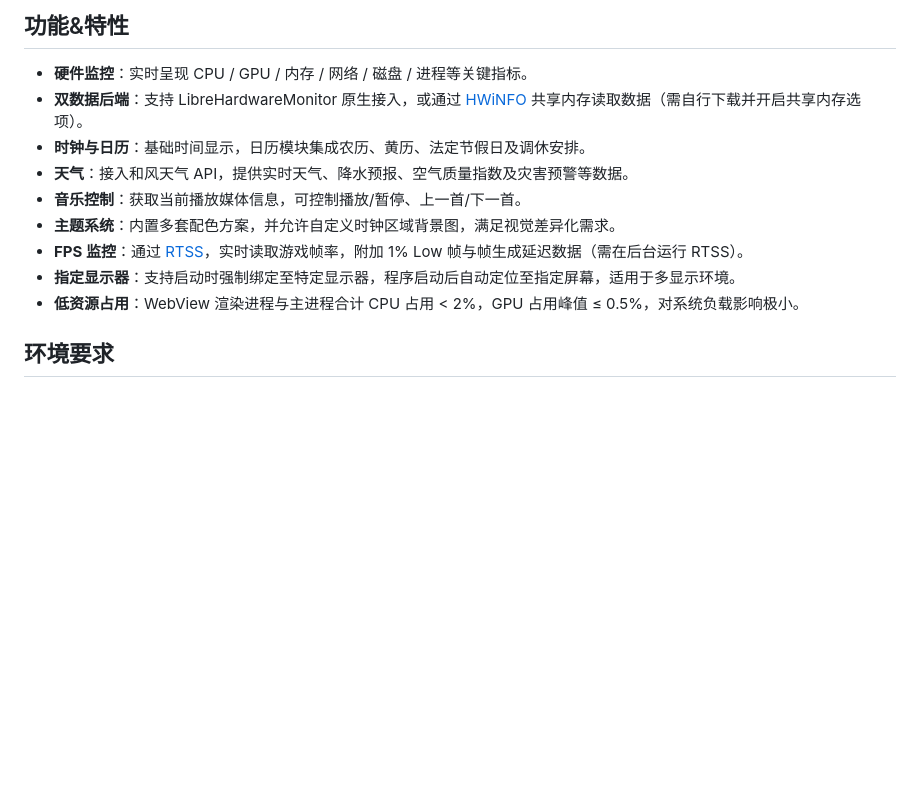
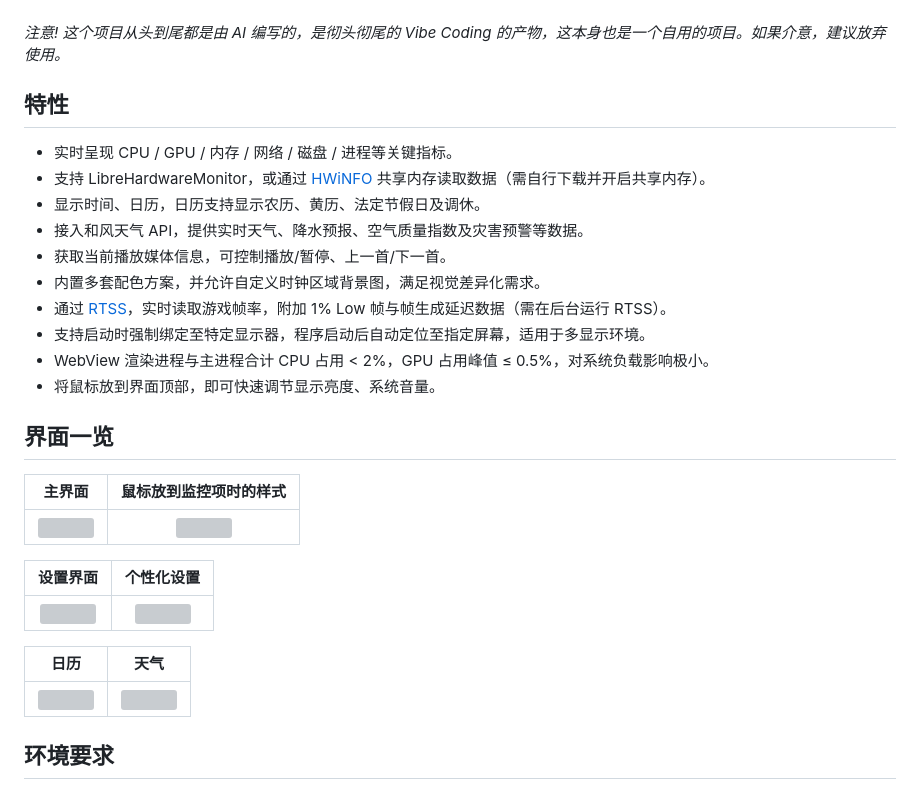
Before and after one commit to realCreeper938/MoMoitor, a Markdown page: README.md, the part around one of its changes. Rendered like a GitHub page; blank space fills up the shorter version; grey boxes are pictures that could not be loaded.

```diff
--- a/README.md
+++ b/README.md
@@ -9,15 +13,34 @@
 
-## 功能&特性
+</div>
 
-- **硬件监控**：实时呈现 CPU / GPU / 内存 / 网络 / 磁盘 / 进程等关键指标。
-- **双数据后端**：支持 LibreHardwareMonitor 原生接入，或通过 [HWiNFO](https://www.hwinfo.com/) 共享内存读取数据（需自行下载并开启共享内存选项）。
-- **时钟与日历**：基础时间显示，日历模块集成农历、黄历、法定节假日及调休安排。
-- **天气**：接入和风天气 API，提供实时天气、降水预报、空气质量指数及灾害预警等数据。
-- **音乐控制**：获取当前播放媒体信息，可控制播放/暂停、上一首/下一首。
-- **主题系统**：内置多套配色方案，并允许自定义时钟区域背景图，满足视觉差异化需求。
-- **FPS 监控**：通过 [RTSS](https://www.guru3d.com/download/rtss-rivatuner-statistics-server-download/)，实时读取游戏帧率，附加 1% Low 帧与帧生成延迟数据（需在后台运行 RTSS）。
-- **指定显示器**：支持启动时强制绑定至特定显示器，程序启动后自动定位至指定屏幕，适用于多显示环境。
-- **低资源占用**：WebView 渲染进程与主进程合计 CPU 占用 < 2%，GPU 占用峰值 ≤ 0.5%，对系统负载影响极小。
+*注意! 这个项目从头到尾都是由 AI 编写的，是彻头彻尾的 Vibe Coding 的产物，这本身也是一个自用的项目。如果介意，建议放弃使用。*
+
+## 特性
+
+- 实时呈现 CPU / GPU / 内存 / 网络 / 磁盘 / 进程等关键指标。
+- 支持 LibreHardwareMonitor，或通过 [HWiNFO](https://www.hwinfo.com/) 共享内存读取数据（需自行下载并开启共享内存）。
+- 显示时间、日历，日历支持显示农历、黄历、法定节假日及调休。
+- 接入和风天气 API，提供实时天气、降水预报、空气质量指数及灾害预警等数据。
+- 获取当前播放媒体信息，可控制播放/暂停、上一首/下一首。
+- 内置多套配色方案，并允许自定义时钟区域背景图，满足视觉差异化需求。
+- 通过 [RTSS](https://www.guru3d.com/download/rtss-rivatuner-statistics-server-download/)，实时读取游戏帧率，附加 1% Low 帧与帧生成延迟数据（需在后台运行 RTSS）。
+- 支持启动时强制绑定至特定显示器，程序启动后自动定位至指定屏幕，适用于多显示环境。
+- WebView 渲染进程与主进程合计 CPU 占用 < 2%，GPU 占用峰值 ≤ 0.5%，对系统负载影响极小。
+- 将鼠标放到界面顶部，即可快速调节显示亮度、系统音量。
+
+## 界面一览
+
+| 主界面 | 鼠标放到监控项时的样式 |
+| :-: | :-: |
+| ![](./assets/screenshots/ui.webp) |![](./assets/screenshots/hover.webp)|
+
+| 设置界面 | 个性化设置 |
+| :-: | :-: |
+| ![](./assets/screenshots/settings.webp) | ![](./assets/screenshots/settings-theme.webp) |
+
+| 日历 | 天气 |
+| :-: | :-: |
+| ![](./assets/screenshots/calendar.webp) | ![](./assets/screenshots/weather.webp) |
 
 ## 环境要求
 
```
Also changed, not shown: other parts of README.md (+48 -9 lines).
